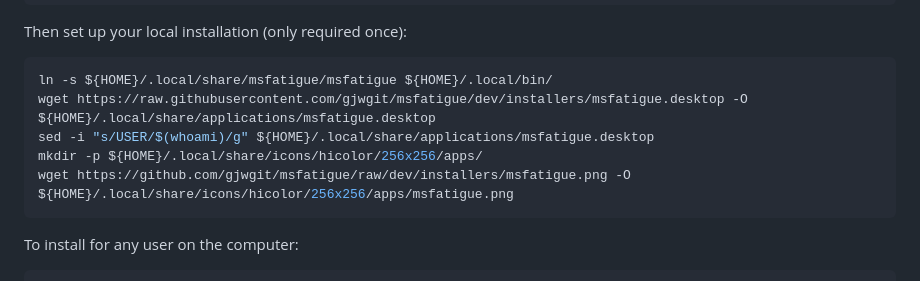
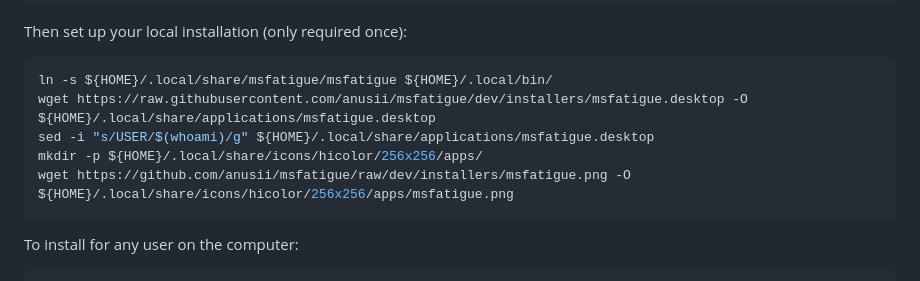
Before and after one commit to anusii/msfatigue, a Markdown page: installers/README.md, the part around the change. GitHub-like rendering.

Commit message:
Updated installer README

````diff
--- a/installers/README.md
+++ b/installers/README.md
@@ -50,10 +50,10 @@ Then set up your local installation (only required once):
 
 ```bash
 ln -s ${HOME}/.local/share/msfatigue/msfatigue ${HOME}/.local/bin/
-wget https://raw.githubusercontent.com/gjwgit/msfatigue/dev/installers/msfatigue.desktop -O ${HOME}/.local/share/applications/msfatigue.desktop
+wget https://raw.githubusercontent.com/anusii/msfatigue/dev/installers/msfatigue.desktop -O ${HOME}/.local/share/applications/msfatigue.desktop
 sed -i "s/USER/$(whoami)/g" ${HOME}/.local/share/applications/msfatigue.desktop
 mkdir -p ${HOME}/.local/share/icons/hicolor/256x256/apps/
-wget https://github.com/gjwgit/msfatigue/raw/dev/installers/msfatigue.png -O ${HOME}/.local/share/icons/hicolor/256x256/apps/msfatigue.png
+wget https://github.com/anusii/msfatigue/raw/dev/installers/msfatigue.png -O ${HOME}/.local/share/icons/hicolor/256x256/apps/msfatigue.png
 ```
 
 To install for any user on the computer:
````
